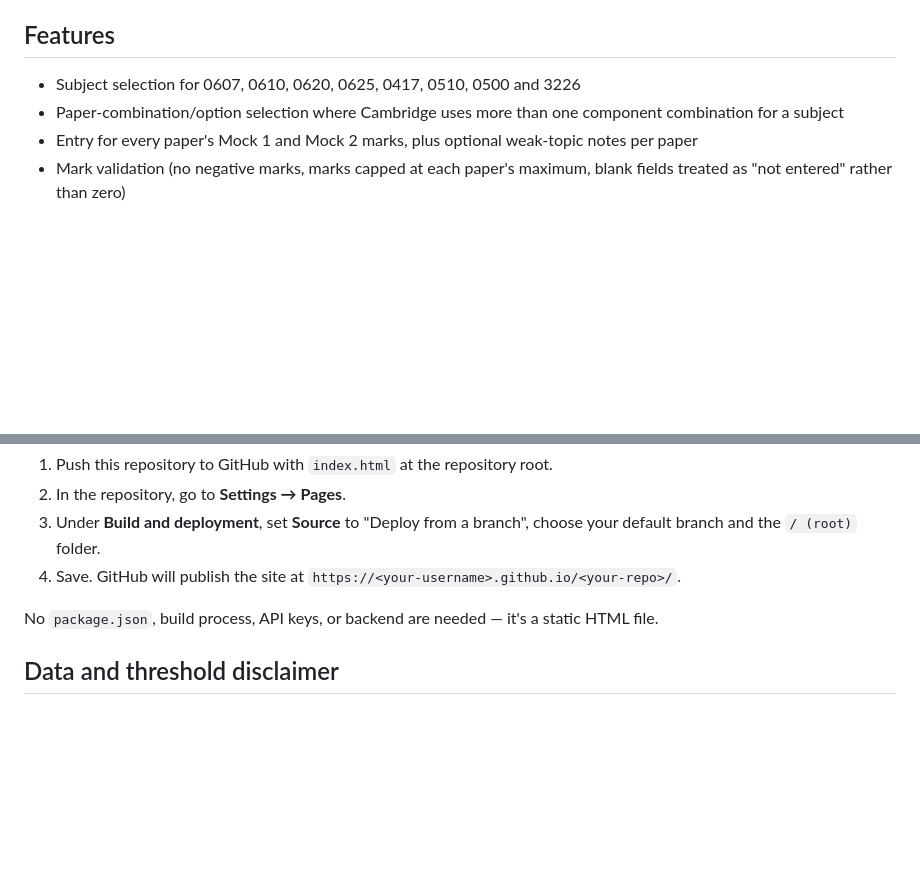
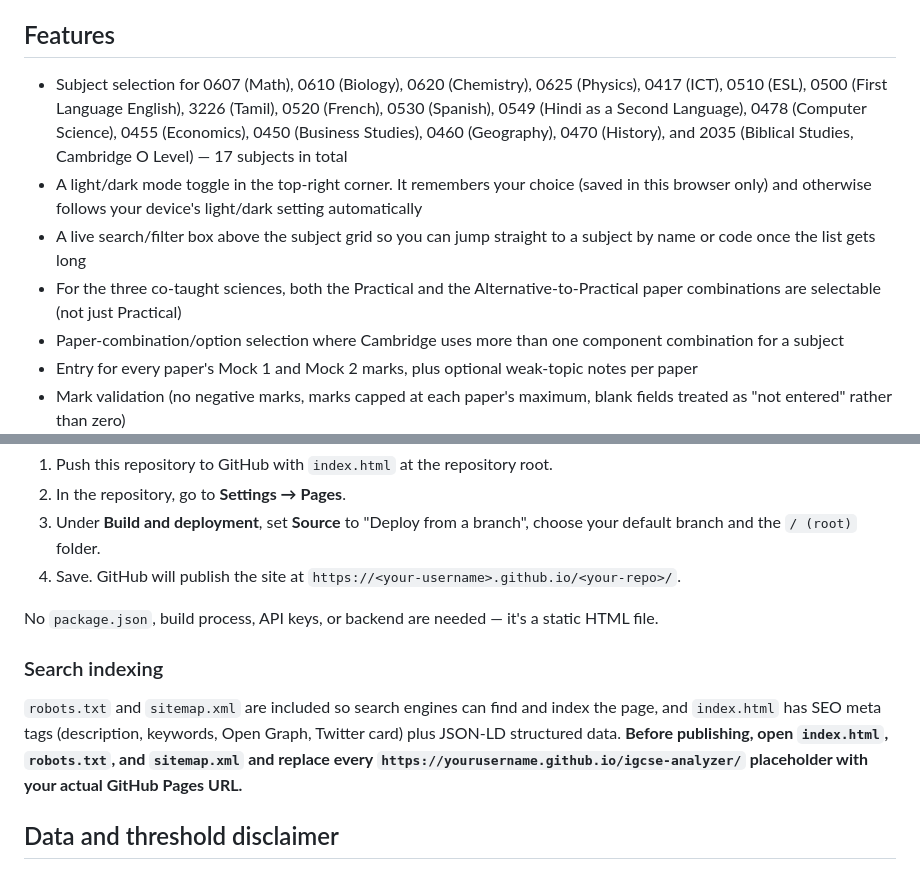
Before and after one commit to jifnindaniel-del/IGCSE-grade-threshold-CALC, a Markdown page: README.md, 2 parts joined by grey strips. GitHub-like rendering; blank space fills up the shorter version.

```diff
--- a/README.md
+++ b/README.md
@@ -6,7 +6,10 @@ A single-page, no-build web app for Cambridge IGCSE students. Select your subjec
 
 ## Features
 
-- Subject selection for 0607, 0610, 0620, 0625, 0417, 0510, 0500 and 3226
+- Subject selection for 0607 (Math), 0610 (Biology), 0620 (Chemistry), 0625 (Physics), 0417 (ICT), 0510 (ESL), 0500 (First Language English), 3226 (Tamil), 0520 (French), 0530 (Spanish), 0549 (Hindi as a Second Language), 0478 (Computer Science), 0455 (Economics), 0450 (Business Studies), 0460 (Geography), 0470 (History), and 2035 (Biblical Studies, Cambridge O Level) — 17 subjects in total
+- A light/dark mode toggle in the top-right corner. It remembers your choice (saved in this browser only) and otherwise follows your device's light/dark setting automatically
+- A live search/filter box above the subject grid so you can jump straight to a subject by name or code once the list gets long
+- For the three co-taught sciences, both the Practical and the Alternative-to-Practical paper combinations are selectable (not just Practical)
 - Paper-combination/option selection where Cambridge uses more than one component combination for a subject
 - Entry for every paper's Mock 1 and Mock 2 marks, plus optional weak-topic notes per paper
 - Mark validation (no negative marks, marks capped at each paper's maximum, blank fields treated as "not entered" rather than zero)
@@ -51,6 +54,10 @@ start index.html      # Windows
 
 No `package.json`, build process, API keys, or backend are needed — it's a static HTML file.
 
+### Search indexing
+
+`robots.txt` and `sitemap.xml` are included so search engines can find and index the page, and `index.html` has SEO meta tags (description, keywords, Open Graph, Twitter card) plus JSON-LD structured data. **Before publishing, open `index.html`, `robots.txt`, and `sitemap.xml` and replace every `https://yourusername.github.io/igcse-analyzer/` placeholder with your actual GitHub Pages URL.**
+
 ## Data and threshold disclaimer
 
 Cambridge publishes official grade thresholds after each examination series, and they vary by series because thresholds are set according to paper difficulty in that series. This app stores a small set of **verified historical threshold figures** (converted to a percentage of each option's published overall maximum mark) for the sessions and options that could be sourced. Where a subject/option has no verified threshold data on record, the app states this explicitly rather than inventing a number. Component maximum marks shown during entry are approximate where the exact figure could not be verified against an official source — check your own exam paper/timetable for the precise figure if it matters to you.
```
